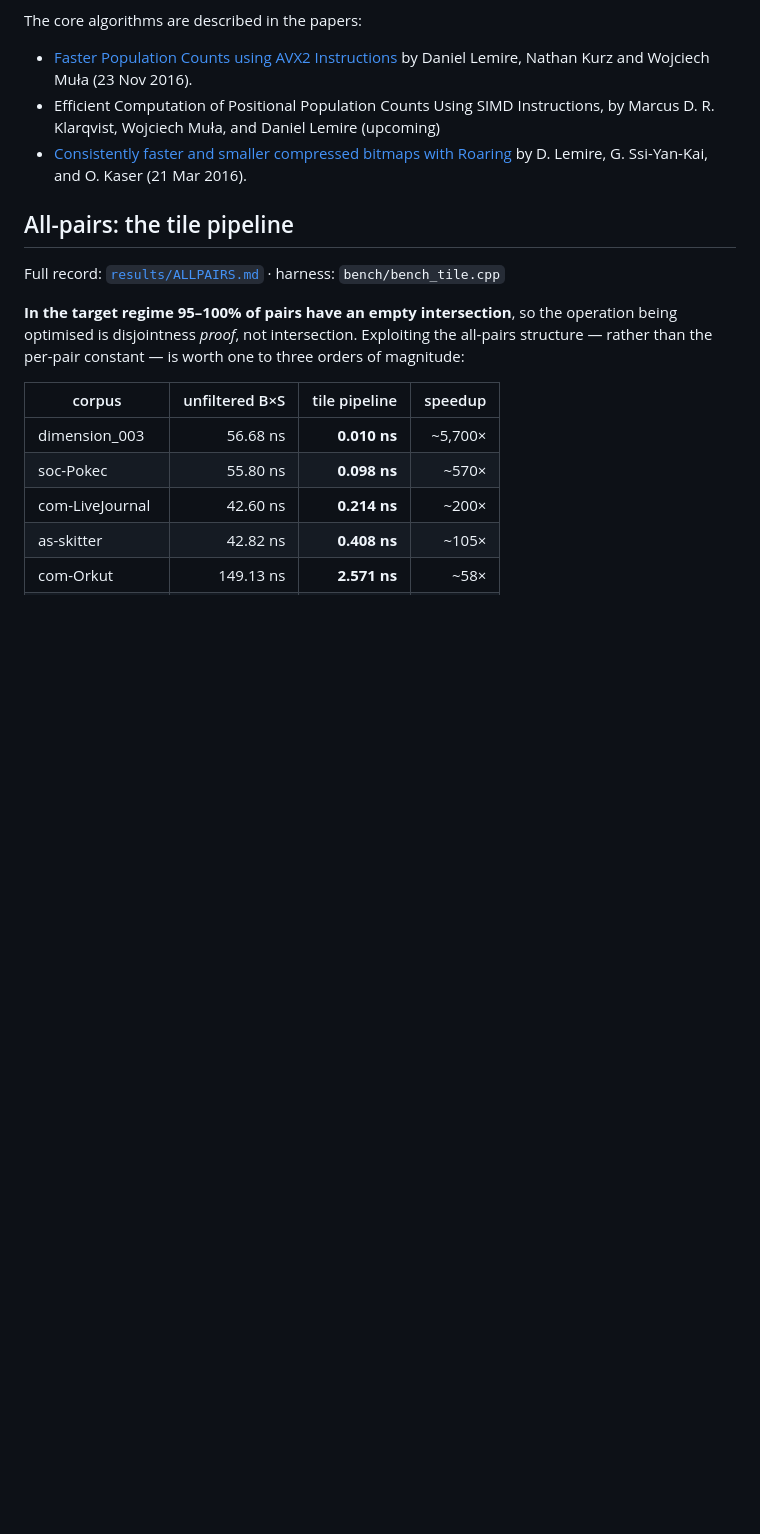
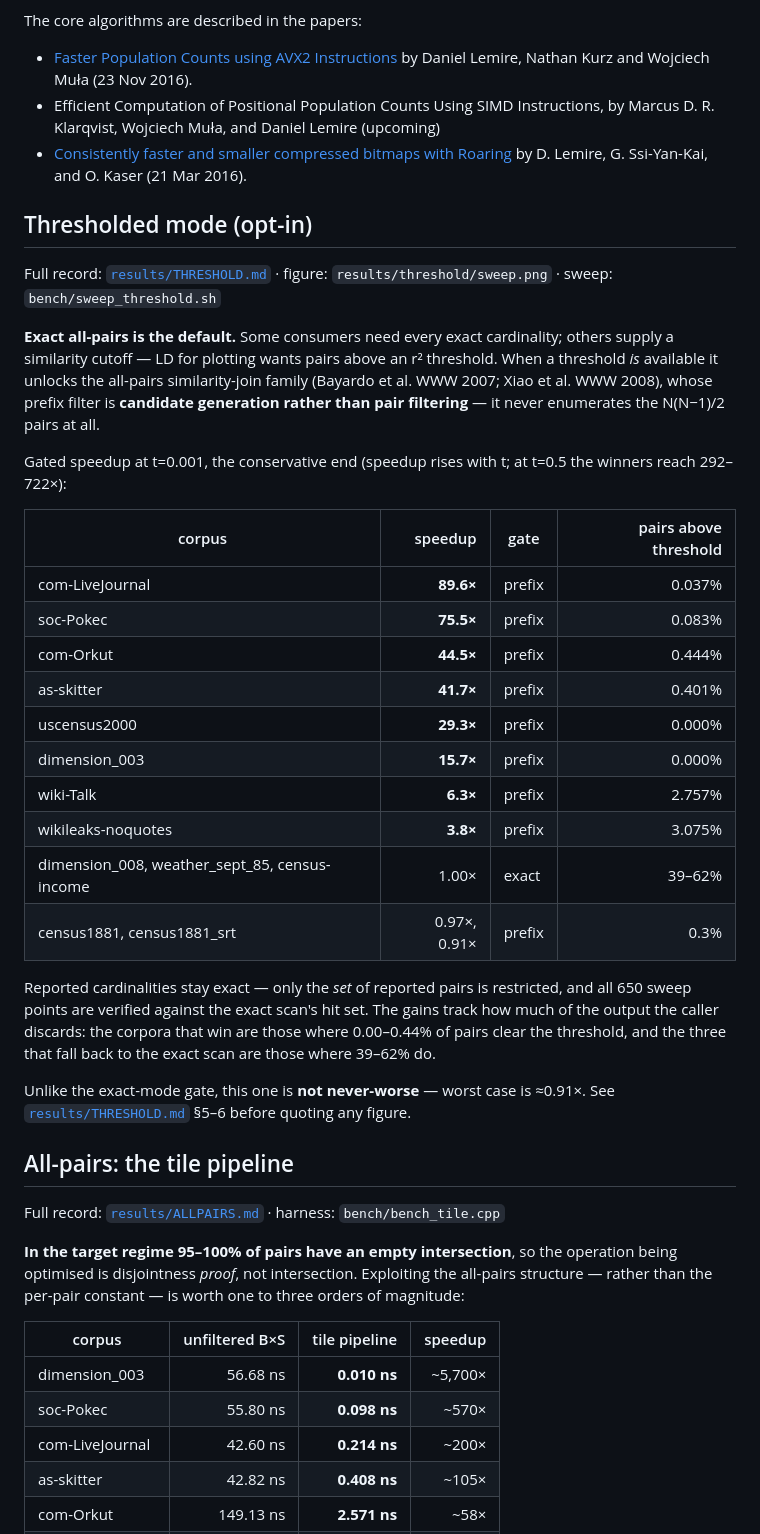
Before and after one commit to mklarqvist/StormBitmaps-internal, a Markdown page: README.md, the part around the change. GitHub-like rendering; blank space fills up the shorter version.

```diff
--- a/README.md
+++ b/README.md
@@ -43,6 +43,44 @@ The core algorithms are described in the papers:
   by Marcus D. R. Klarqvist, Wojciech Muła, and Daniel Lemire (upcoming)
 * [Consistently faster and smaller compressed bitmaps with Roaring](https://arxiv.org/abs/1603.06549) by D. Lemire, G. Ssi-Yan-Kai,
   and O. Kaser (21 Mar 2016).
+
+## Thresholded mode (opt-in)
+
+Full record: [`results/THRESHOLD.md`](results/THRESHOLD.md) · figure:
+`results/threshold/sweep.png` · sweep: `bench/sweep_threshold.sh`
+
+**Exact all-pairs is the default.** Some consumers need every exact cardinality;
+others supply a similarity cutoff — LD for plotting wants pairs above an r²
+threshold. When a threshold *is* available it unlocks the all-pairs
+similarity-join family (Bayardo et al. WWW 2007; Xiao et al. WWW 2008), whose
+prefix filter is **candidate generation rather than pair filtering** — it never
+enumerates the N(N−1)/2 pairs at all.
+
+Gated speedup at t=0.001, the conservative end (speedup rises with t; at t=0.5
+the winners reach 292–722×):
+
+| corpus | speedup | gate | pairs above threshold |
+|---|---:|---|---:|
+| com-LiveJournal | **89.6×** | prefix | 0.037% |
+| soc-Pokec | **75.5×** | prefix | 0.083% |
+| com-Orkut | **44.5×** | prefix | 0.444% |
+| as-skitter | **41.7×** | prefix | 0.401% |
+| uscensus2000 | **29.3×** | prefix | 0.000% |
+| dimension_003 | **15.7×** | prefix | 0.000% |
+| wiki-Talk | **6.3×** | prefix | 2.757% |
+| wikileaks-noquotes | **3.8×** | prefix | 3.075% |
+| dimension_008, weather_sept_85, census-income | 1.00× | exact | 39–62% |
+| census1881, census1881_srt | 0.97×, 0.91× | prefix | 0.3% |
+
+Reported cardinalities stay exact — only the *set* of reported pairs is
+restricted, and all 650 sweep points are verified against the exact scan's hit
+set. The gains track how much of the output the caller discards: the corpora
+that win are those where 0.00–0.44% of pairs clear the threshold, and the three
+that fall back to the exact scan are those where 39–62% do.
+
+Unlike the exact-mode gate, this one is **not never-worse** — worst case is
+≈0.91×. See [`results/THRESHOLD.md`](results/THRESHOLD.md) §5–6 before quoting
+any figure.
 
 ## All-pairs: the tile pipeline
 
```
Also changed, not shown: results/THRESHOLD.md (added, +157 -0 lines).
